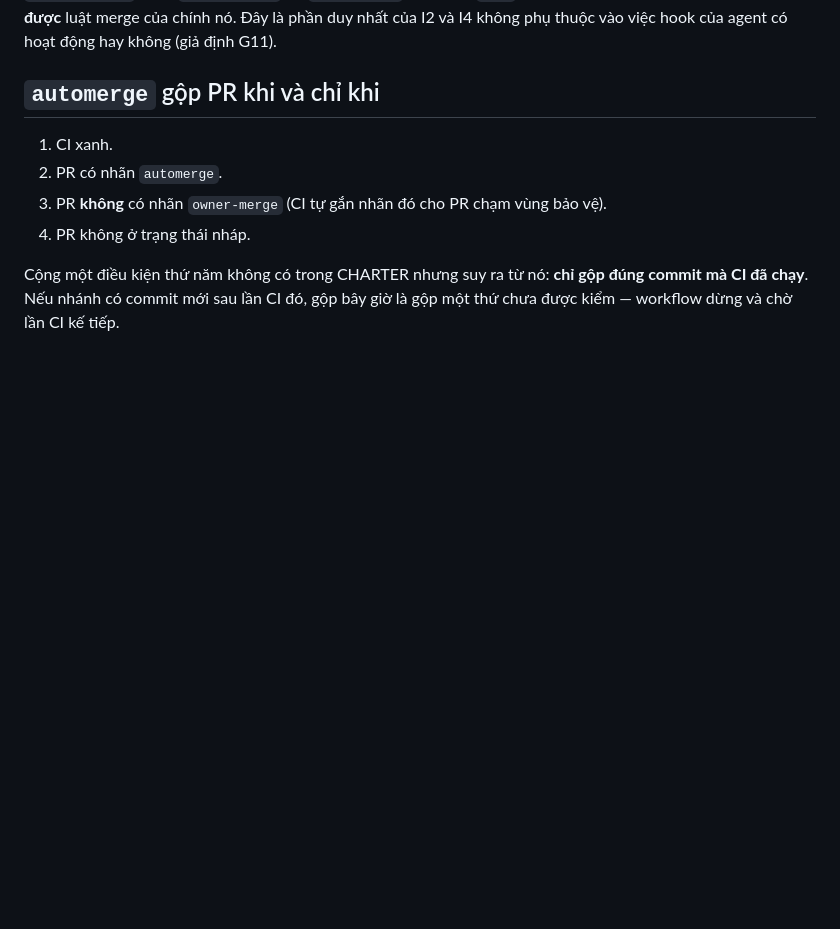
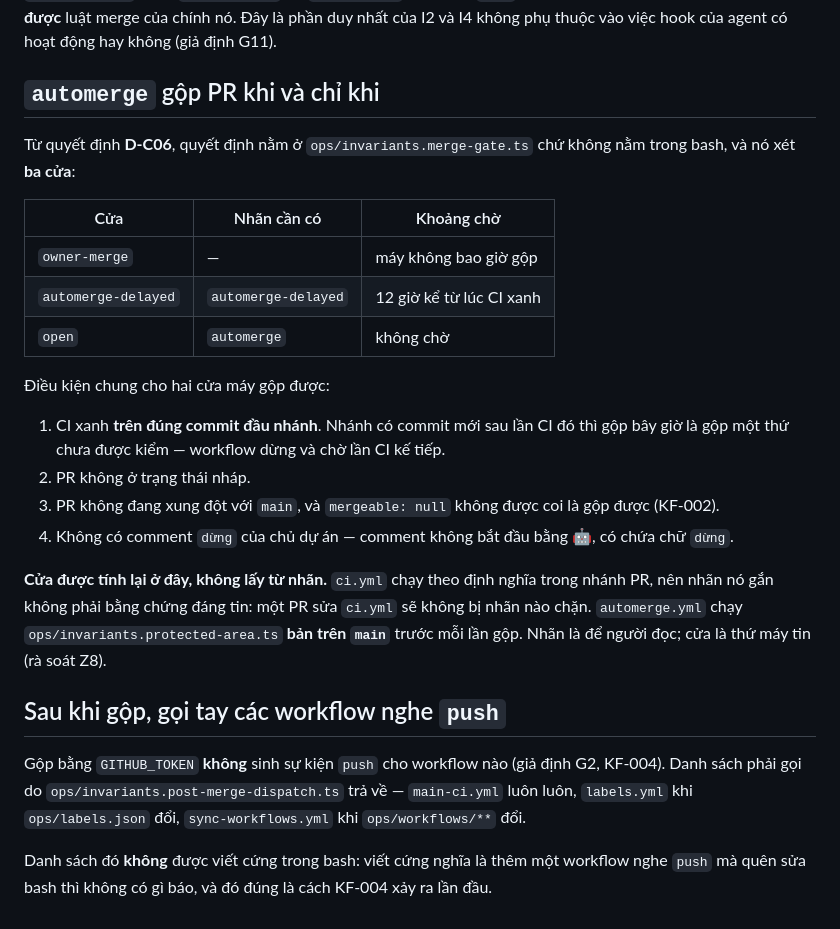
Before and after one commit to HungQuach301/crux-studio, a Markdown page: ops/workflows/README.md, the part around the change. Drawn GitHub-style; blank space fills up the shorter version.

Commit message:
docs: dọn các chỗ còn nói vùng bảo vệ một mức
ops/workflows/README.md viết lại phần điều kiện gộp theo ba cửa của D-C06,
thêm phần "sau khi gộp, gọi tay các workflow nghe push" — chỗ KF-004 vừa mở
ra. CHARTER 3.2 và mục 10 (việc của chủ dự án) nói rõ mức nào của vùng bảo
vệ. Dòng mở đầu CLAUDE.md nói đúng cửa của chính nó: automerge-delayed.

pnpm check xanh: 190 test pass, 0 fail.

Co-Authored-By: Claude <noreply@anthropic.com>
Claude-Session: https://claude.ai/code/session_01R8vLjGNBUtYsHgEyySSMUW

```diff
--- a/ops/workflows/README.md
+++ b/ops/workflows/README.md
@@ -48,9 +48,25 @@ Nếu GitHub đòi gói trả phí mới bật được ruleset trên repo priva
 
 ## `automerge` gộp PR khi và chỉ khi
 
-1. CI xanh.
-2. PR có nhãn `automerge`.
-3. PR **không** có nhãn `owner-merge` (CI tự gắn nhãn đó cho PR chạm vùng bảo vệ).
-4. PR không ở trạng thái nháp.
+Từ quyết định **D-C06**, quyết định nằm ở `ops/invariants.merge-gate.ts` chứ không nằm trong bash, và nó xét **ba cửa**:
 
-Cộng một điều kiện thứ năm không có trong CHARTER nhưng suy ra từ nó: **chỉ gộp đúng commit mà CI đã chạy**. Nếu nhánh có commit mới sau lần CI đó, gộp bây giờ là gộp một thứ chưa được kiểm — workflow dừng và chờ lần CI kế tiếp.
+| Cửa | Nhãn cần có | Khoảng chờ |
+|---|---|---|
+| `owner-merge` | — | máy không bao giờ gộp |
+| `automerge-delayed` | `automerge-delayed` | 12 giờ kể từ lúc CI xanh |
+| `open` | `automerge` | không chờ |
+
+Điều kiện chung cho hai cửa máy gộp được:
+
+1. CI xanh **trên đúng commit đầu nhánh**. Nhánh có commit mới sau lần CI đó thì gộp bây giờ là gộp một thứ chưa được kiểm — workflow dừng và chờ lần CI kế tiếp.
+2. PR không ở trạng thái nháp.
+3. PR không đang xung đột với `main`, và `mergeable: null` không được coi là gộp được (KF-002).
+4. Không có comment `dừng` của chủ dự án — comment không bắt đầu bằng 🤖, có chứa chữ `dừng`.
+
+**Cửa được tính lại ở đây, không lấy từ nhãn.** `ci.yml` chạy theo định nghĩa trong nhánh PR, nên nhãn nó gắn không phải bằng chứng đáng tin: một PR sửa `ci.yml` sẽ không bị nhãn nào chặn. `automerge.yml` chạy `ops/invariants.protected-area.ts` **bản trên `main`** trước mỗi lần gộp. Nhãn là để người đọc; cửa là thứ máy tin (rà soát Z8).
+
+## Sau khi gộp, gọi tay các workflow nghe `push`
+
+Gộp bằng `GITHUB_TOKEN` **không** sinh sự kiện `push` cho workflow nào (giả định G2, KF-004). Danh sách phải gọi do `ops/invariants.post-merge-dispatch.ts` trả về — `main-ci.yml` luôn luôn, `labels.yml` khi `ops/labels.json` đổi, `sync-workflows.yml` khi `ops/workflows/**` đổi.
+
+Danh sách đó **không** được viết cứng trong bash: viết cứng nghĩa là thêm một workflow nghe `push` mà quên sửa bash thì không có gì báo, và đó đúng là cách KF-004 xảy ra lần đầu.
```
Also changed, not shown: CHARTER.md (+2 -2 lines), CLAUDE.md (+1 -1 lines).
